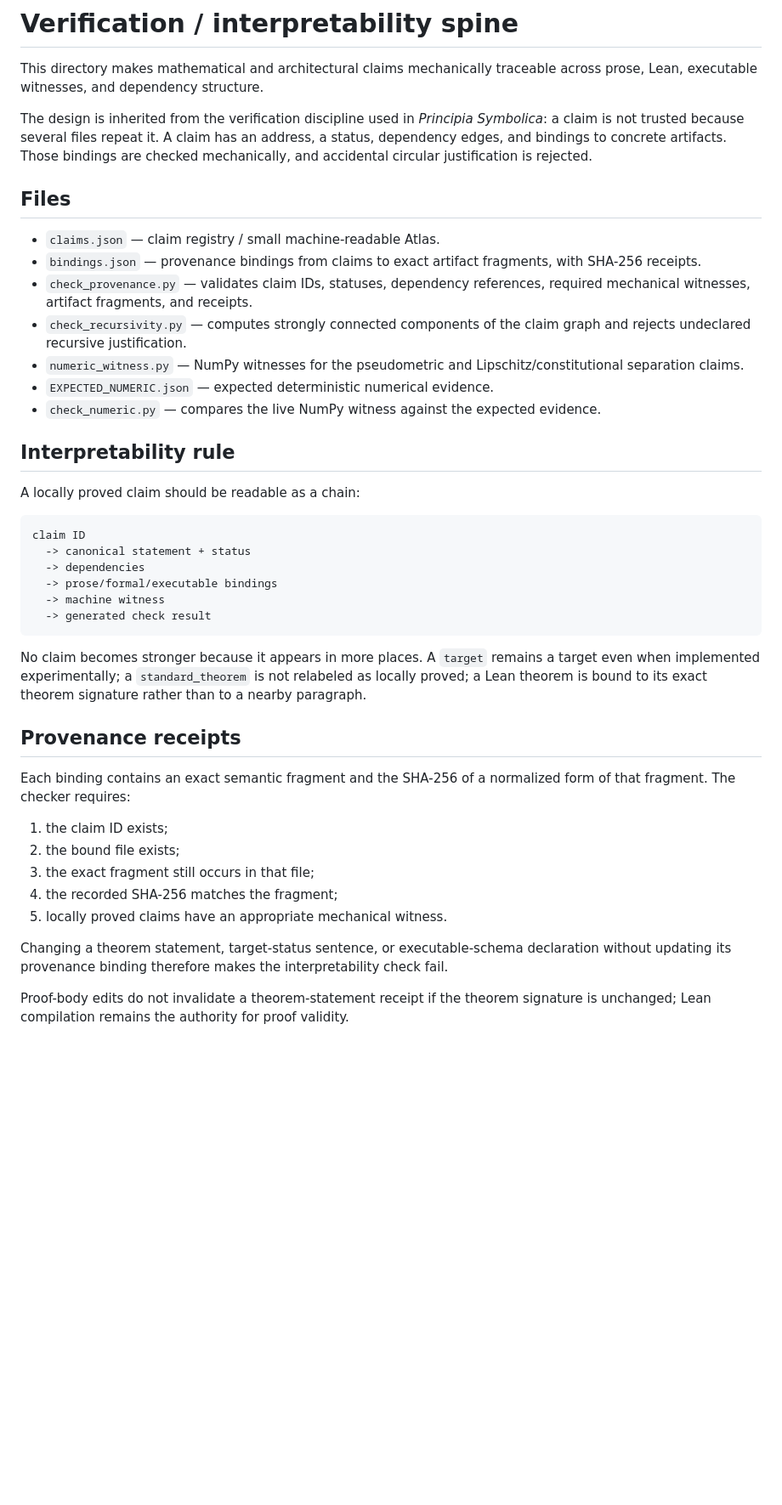
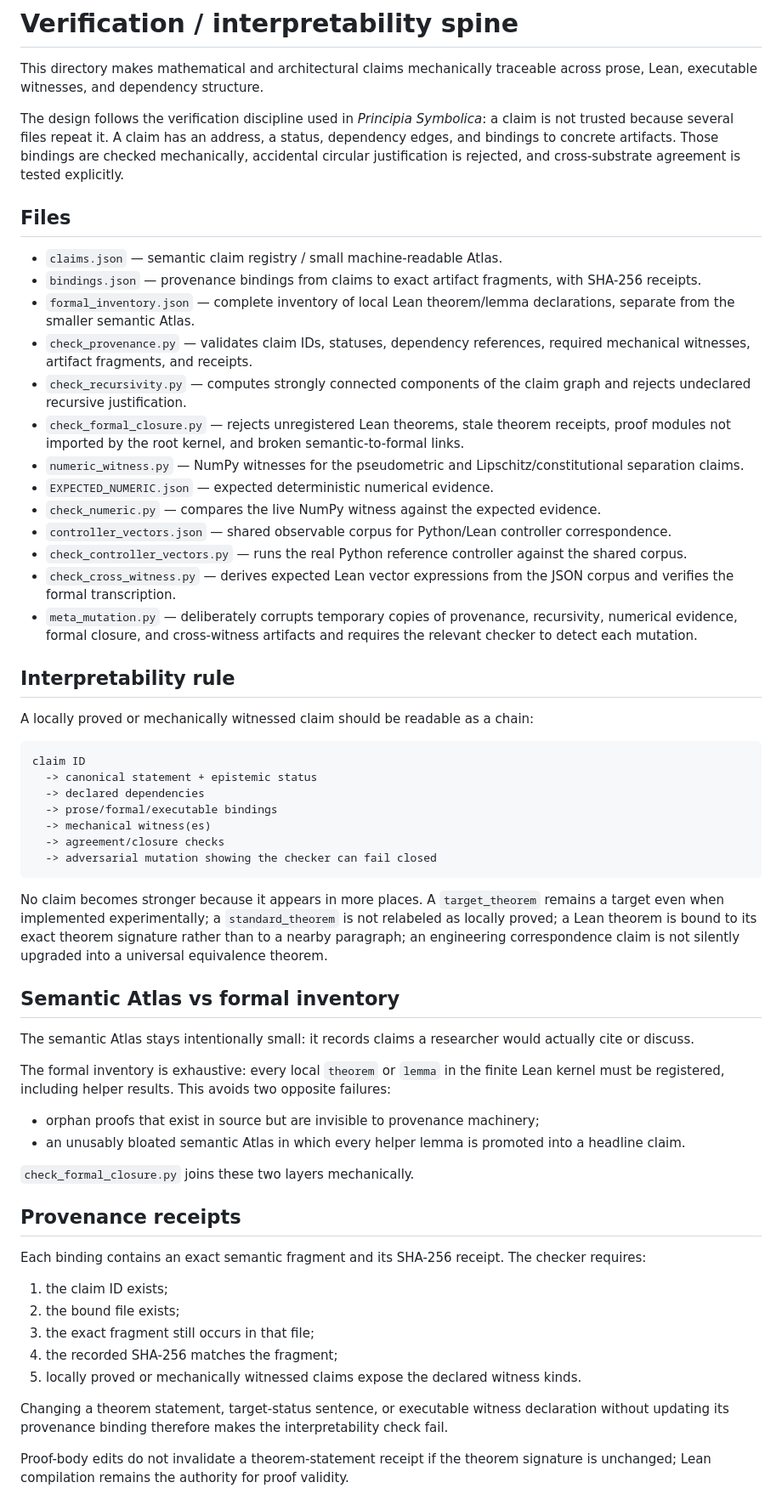
Before and after one commit to PaulTiffany/basilisk, a Markdown page: verification/README.md, the part around one of its changes. Shown at 85% size. Drawn GitHub-style; blank space fills up the shorter version.

````diff
--- a/verification/README.md
+++ b/verification/README.md
@@ -2,44 +2,62 @@
 
 This directory makes mathematical and architectural claims mechanically traceable across prose, Lean, executable witnesses, and dependency structure.
 
-The design is inherited from the verification discipline used in *Principia Symbolica*: a claim is not trusted because several files repeat it. A claim has an address, a status, dependency edges, and bindings to concrete artifacts. Those bindings are checked mechanically, and accidental circular justification is rejected.
+The design follows the verification discipline used in *Principia Symbolica*: a claim is not trusted because several files repeat it. A claim has an address, a status, dependency edges, and bindings to concrete artifacts. Those bindings are checked mechanically, accidental circular justification is rejected, and cross-substrate agreement is tested explicitly.
 
 ## Files
 
-- `claims.json` — claim registry / small machine-readable Atlas.
+- `claims.json` — semantic claim registry / small machine-readable Atlas.
 - `bindings.json` — provenance bindings from claims to exact artifact fragments, with SHA-256 receipts.
+- `formal_inventory.json` — complete inventory of local Lean theorem/lemma declarations, separate from the smaller semantic Atlas.
 - `check_provenance.py` — validates claim IDs, statuses, dependency references, required mechanical witnesses, artifact fragments, and receipts.
 - `check_recursivity.py` — computes strongly connected components of the claim graph and rejects undeclared recursive justification.
+- `check_formal_closure.py` — rejects unregistered Lean theorems, stale theorem receipts, proof modules not imported by the root kernel, and broken semantic-to-formal links.
 - `numeric_witness.py` — NumPy witnesses for the pseudometric and Lipschitz/constitutional separation claims.
 - `EXPECTED_NUMERIC.json` — expected deterministic numerical evidence.
 - `check_numeric.py` — compares the live NumPy witness against the expected evidence.
+- `controller_vectors.json` — shared observable corpus for Python/Lean controller correspondence.
+- `check_controller_vectors.py` — runs the real Python reference controller against the shared corpus.
+- `check_cross_witness.py` — derives expected Lean vector expressions from the JSON corpus and verifies the formal transcription.
+- `meta_mutation.py` — deliberately corrupts temporary copies of provenance, recursivity, numerical evidence, formal closure, and cross-witness artifacts and requires the relevant checker to detect each mutation.
 
 ## Interpretability rule
 
-A locally proved claim should be readable as a chain:
+A locally proved or mechanically witnessed claim should be readable as a chain:
 
 ```text
 claim ID
-  -> canonical statement + status
-  -> dependencies
+  -> canonical statement + epistemic status
+  -> declared dependencies
   -> prose/formal/executable bindings
-  -> machine witness
-  -> generated check result
+  -> mechanical witness(es)
+  -> agreement/closure checks
+  -> adversarial mutation showing the checker can fail closed
 ```
 
-No claim becomes stronger because it appears in more places. A `target` remains a target even when implemented experimentally; a `standard_theorem` is not relabeled as locally proved; a Lean theorem is bound to its exact theorem signature rather than to a nearby paragraph.
+No claim becomes stronger because it appears in more places. A `target_theorem` remains a target even when implemented experimentally; a `standard_theorem` is not relabeled as locally proved; a Lean theorem is bound to its exact theorem signature rather than to a nearby paragraph; an engineering correspondence claim is not silently upgraded into a universal equivalence theorem.
+
+## Semantic Atlas vs formal inventory
+
+The semantic Atlas stays intentionally small: it records claims a researcher would actually cite or discuss.
+
+The formal inventory is exhaustive: every local `theorem` or `lemma` in the finite Lean kernel must be registered, including helper results. This avoids two opposite failures:
+
+- orphan proofs that exist in source but are invisible to provenance machinery;
+- an unusably bloated semantic Atlas in which every helper lemma is promoted into a headline claim.
+
+`check_formal_closure.py` joins these two layers mechanically.
 
 ## Provenance receipts
 
-Each binding contains an exact semantic fragment and the SHA-256 of a normalized form of that fragment. The checker requires:
+Each binding contains an exact semantic fragment and its SHA-256 receipt. The checker requires:
 
 1. the claim ID exists;
 2. the bound file exists;
 3. the exact fragment still occurs in that file;
 4. the recorded SHA-256 matches the fragment;
-5. locally proved claims have an appropriate mechanical witness.
+5. locally proved or mechanically witnessed claims expose the declared witness kinds.
 
-Changing a theorem statement, target-status sentence, or executable-schema declaration without updating its provenance binding therefore makes the interpretability check fail.
+Changing a theorem statement, target-status sentence, or executable witness declaration without updating its provenance binding therefore makes the interpretability check fail.
 
 Proof-body edits do not invalidate a theorem-statement receipt if the theorem signature is unchanged; Lean compilation remains the authority for proof validity.
 
````
Also changed, not shown: other parts of verification/README.md (+49 -3 lines).
